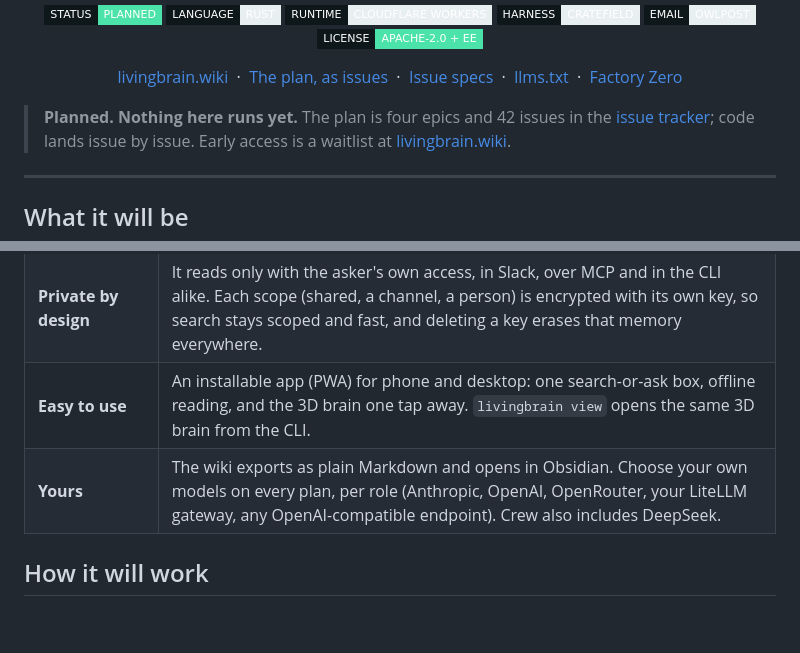
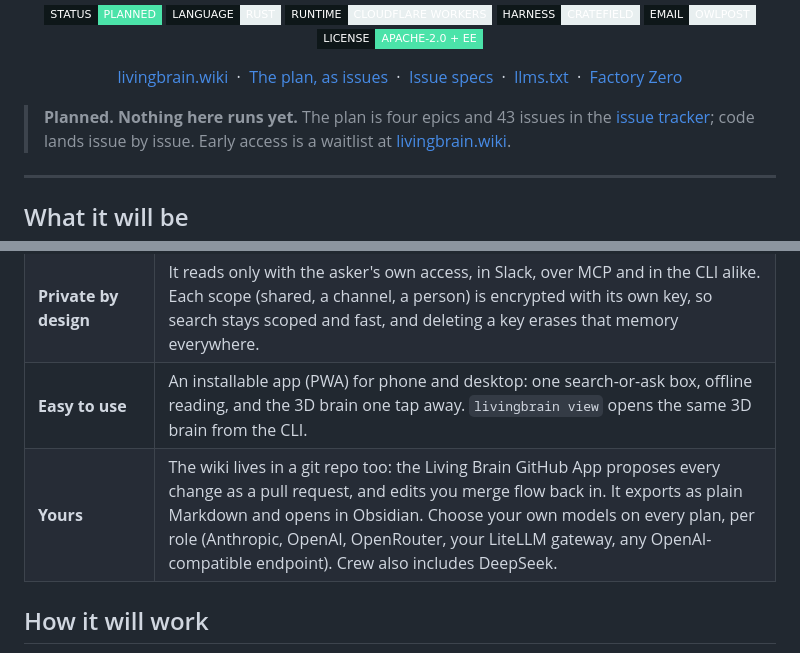
Before and after one commit to Livingbrain-wiki/livingbrain, a Markdown page: README.md, 2 parts joined by grey strips. Rendered like a GitHub page; badges without logos; blank space fills up the shorter version.

Commit message:
README: git-backed wiki via the Living Brain GitHub App in the diagram and features
Co-Authored-By: Claude Opus 5.5 (1M context) <noreply@anthropic.com>

```diff
--- a/README.md
+++ b/README.md
@@ -28,7 +28,7 @@
   <a href="https://factory0.ventures">Factory Zero</a>
 </p>
 
-> **Planned. Nothing here runs yet.** The plan is four epics and 42 issues in the
+> **Planned. Nothing here runs yet.** The plan is four epics and 43 issues in the
 > [issue tracker](https://github.com/Livingbrain-wiki/livingbrain/issues); code lands issue by issue.
 > Early access is a waitlist at [livingbrain.wiki](https://livingbrain.wiki).
 
@@ -45,7 +45,7 @@
 | **Coding agents** | A Claude Code plugin with skills, slash commands and opt-in hooks. The CLI gathers every agent's session logs (Claude Code, Codex, Cursor, OpenCode, Colonizer) into one searchable, costed record, redacted on your machine and uploaded only if you opt in. |
 | **Private by design** | It reads only with the asker's own access, in Slack, over MCP and in the CLI alike. Each scope (shared, a channel, a person) is encrypted with its own key, so search stays scoped and fast, and deleting a key erases that memory everywhere. |
 | **Easy to use** | An installable app (PWA) for phone and desktop: one search-or-ask box, offline reading, and the 3D brain one tap away. `livingbrain view` opens the same 3D brain from the CLI. |
-| **Yours** | The wiki exports as plain Markdown and opens in Obsidian. Choose your own models on every plan, per role (Anthropic, OpenAI, OpenRouter, your LiteLLM gateway, any OpenAI-compatible endpoint). Crew also includes DeepSeek. |
+| **Yours** | The wiki lives in a git repo too: the Living Brain GitHub App proposes every change as a pull request, and edits you merge flow back in. It exports as plain Markdown and opens in Obsidian. Choose your own models on every plan, per role (Anthropic, OpenAI, OpenRouter, your LiteLLM gateway, any OpenAI-compatible endpoint). Crew also includes DeepSeek. |
 
 ## How it will work
 
```
Also changed, not shown: other parts of README.md (+3 -0 lines).
